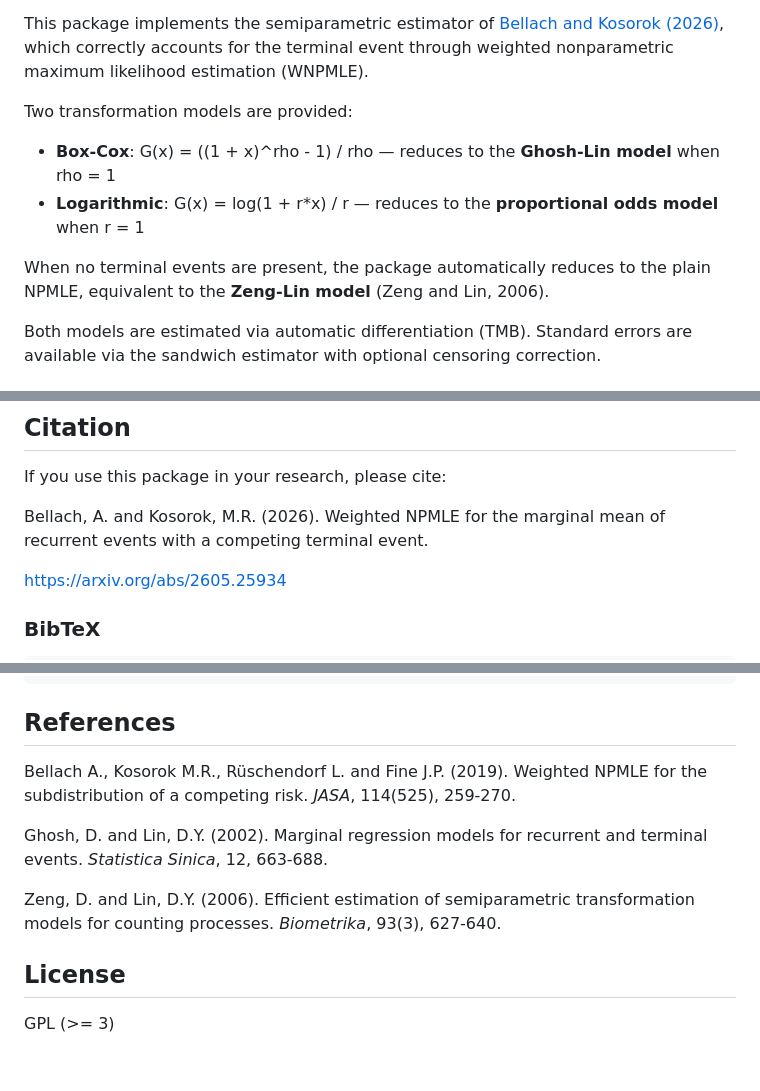
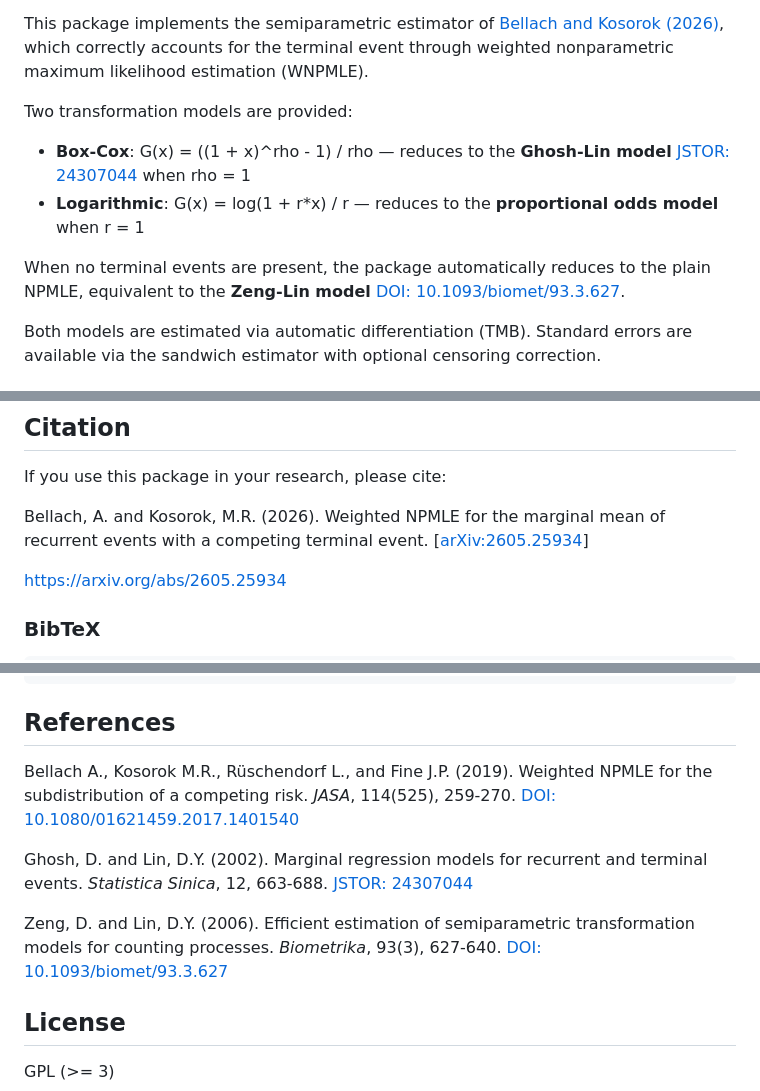
Before and after one commit to abellach/wnpmle, a Markdown page: README.md, 3 parts joined by grey strips. GitHub-like rendering; blank space fills up the shorter version.

```diff
--- a/README.md
+++ b/README.md
@@ -14,11 +14,11 @@ This package implements the semiparametric estimator of [Bellach and Kosorok (20
 
 Two transformation models are provided:
 
-- **Box-Cox**: G(x) = ((1 + x)^rho - 1) / rho — reduces to the **Ghosh-Lin model** when rho = 1
+- **Box-Cox**: G(x) = ((1 + x)^rho - 1) / rho — reduces to the **Ghosh-Lin model** [JSTOR: 24307044](https://jstor.org) when rho = 1
 - **Logarithmic**: G(x) = log(1 + r*x) / r — reduces to the **proportional odds model** when r = 1
 
 When no terminal events are present, the package automatically reduces to the
-plain NPMLE, equivalent to the **Zeng-Lin model** (Zeng and Lin, 2006).
+plain NPMLE, equivalent to the  **Zeng-Lin model** [DOI: 10.1093/biomet/93.3.627](https://doi.org).
 
 Both models are estimated via automatic differentiation (TMB). Standard errors
 are available via the sandwich estimator with optional censoring correction.
@@ -123,7 +123,7 @@ subject with columns:
 If you use this package in your research, please cite:
 
 Bellach, A. and Kosorok, M.R. (2026). Weighted NPMLE for the marginal mean of
-recurrent events with a competing terminal event.
+recurrent events with a competing terminal event. [[arXiv:2605.25934](https://arxiv.org/abs/2605.25934)]
 
 https://arxiv.org/abs/2605.25934
 
@@ -141,14 +141,14 @@ https://arxiv.org/abs/2605.25934
 
 ## References
 
-Bellach A., Kosorok M.R., Rüschendorf L. and Fine J.P. (2019). Weighted NPMLE for the
-subdistribution of a competing risk. *JASA*, 114(525), 259-270.
+Bellach A., Kosorok M.R., Rüschendorf L., and Fine J.P. (2019). Weighted NPMLE for the
+subdistribution of a competing risk. *JASA*, 114(525), 259-270. [DOI: 10.1080/01621459.2017.1401540](https://doi.org)
 
 Ghosh, D. and Lin, D.Y. (2002). Marginal regression models for recurrent and
-terminal events. *Statistica Sinica*, 12, 663-688.
+terminal events. *Statistica Sinica*, 12, 663-688. [JSTOR: 24307044](https://jstor.org)
 
 Zeng, D. and Lin, D.Y. (2006). Efficient estimation of semiparametric
-transformation models for counting processes. *Biometrika*, 93(3), 627-640.
+transformation models for counting processes. *Biometrika*, 93(3), 627-640. [DOI: 10.1093/biomet/93.3.627](https://doi.org)
 
 ## License
 
```
